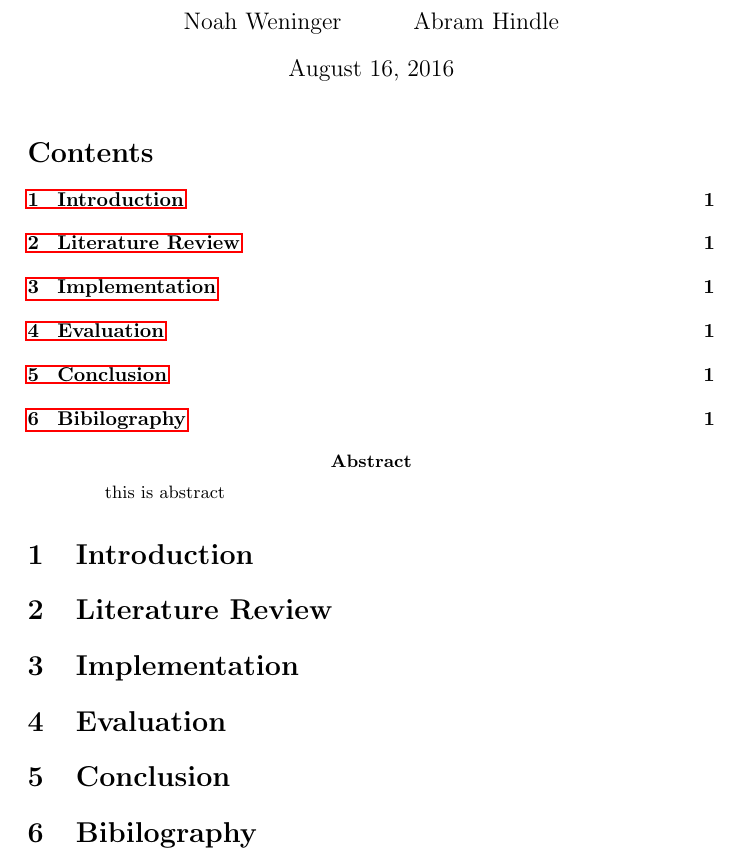
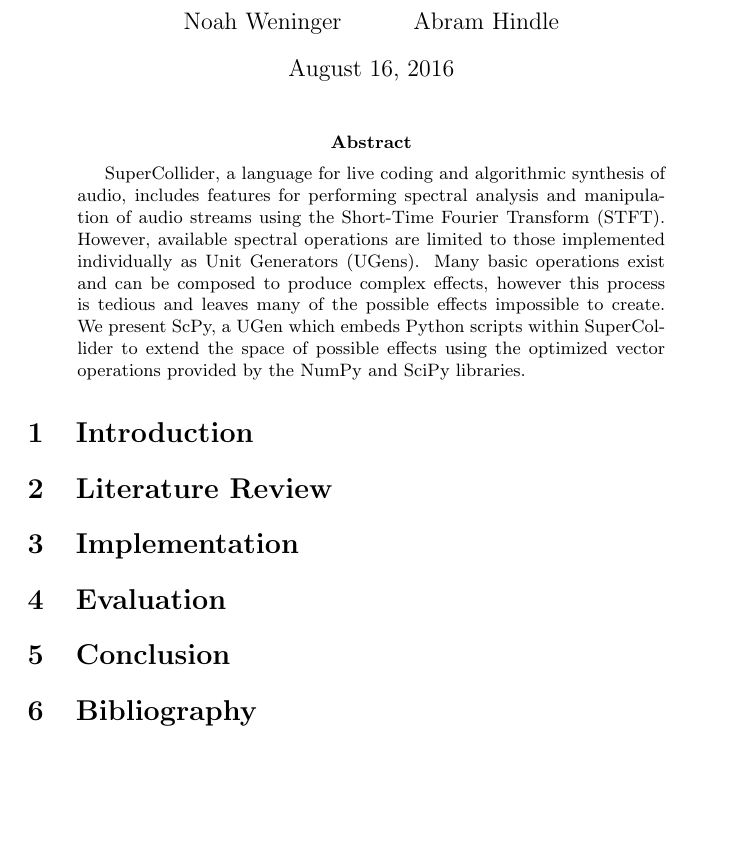
Before and after one commit to nwoeanhinnogaehr/ScPy, a LaTeX paper (doc/paper.tex): part of the page, cut so that both start at the same text, the shorter picture padded with empty space. Compiled offline with pdfLaTeX.

Commit message:
abstract

```diff
--- a/doc/paper.tex
+++ b/doc/paper.tex
@@ -11,10 +10,16 @@
 \author{Noah Weninger \and Abram Hindle}
 
 \maketitle
-\tableofcontents
 
 \begin{abstract}
-    this is abstract
+    SuperCollider, a language for live coding and algorithmic synthesis of audio,
+    includes features for performing spectral analysis and manipulation of audio streams using the
+    Short-Time Fourier Transform (STFT). However, available spectral operations are limited to those
+    implemented individually as Unit Generators (UGens). Many basic operations exist and can be
+    composed to produce complex effects, however this process is tedious and leaves many of the
+    possible effects impossible to create. We present ScPy, a UGen which embeds Python scripts within
+    SuperCollider to extend the space of possible effects using the optimized vector operations
+    provided by the NumPy and SciPy libraries.
 \end{abstract}
 
 \section{Introduction}
@@ -27,6 +32,6 @@
 
 \section{Conclusion}
 
-\section{Bibilography}
+\section{Bibliography}
 
 \end{document}
```
Also changed, not shown: doc/paper.pdf, doc/paper.tex (3 more changed lines).
